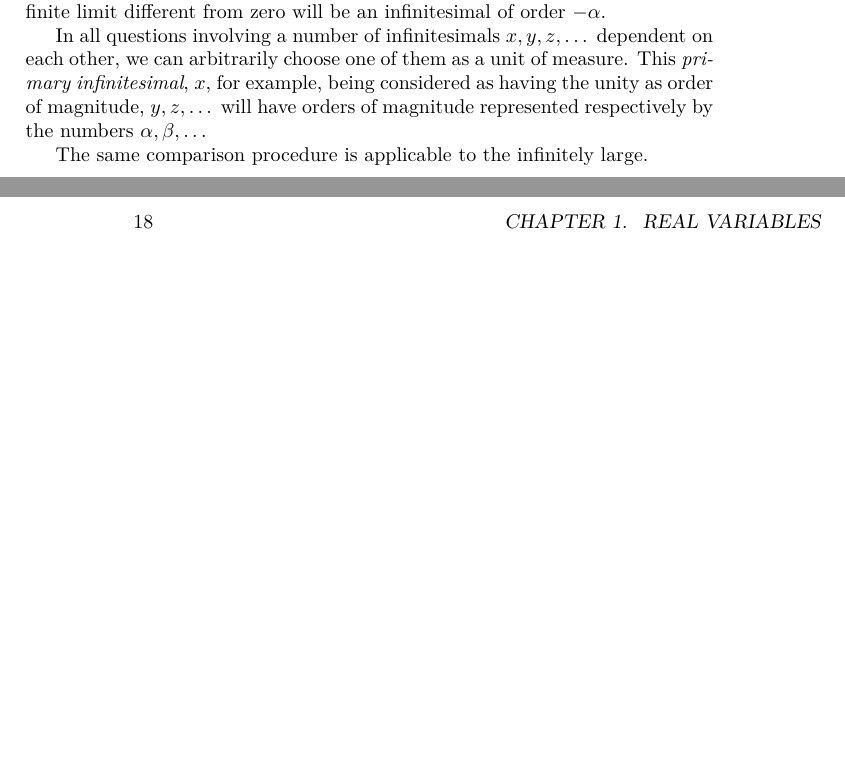
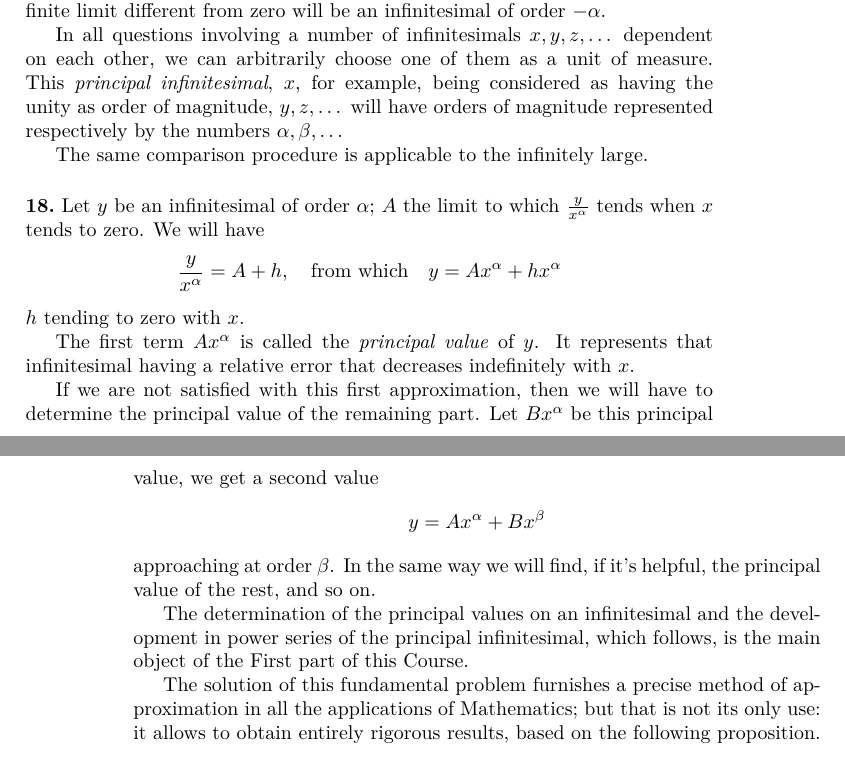
Before and after one commit to joeattueyi/cours-analyse, a LaTeX thesis (index.tex): two parts of pages 17 and 18 of 19, joined at a grey line, cut so that both start at the same text, the shorter picture padded with empty space. Compiled offline with pdfLaTeX.

Commit message:
Paragraph 18

```diff
--- a/index.tex
+++ b/index.tex
@@ -586,9 +586,31 @@ We can, in the majority of cases, make this notion precise, and measure with a n
 
 According to this definition, a quantity $y$ that tends to a finite limit will be an infinitesimal of order zero; an infinitely large $y$ such that $yx^\alpha$ tends to a finite limit different from zero will be an infinitesimal of order $-\alpha$.
 
-In all questions involving a number of infinitesimals $x,y,z,\dots$ dependent on each other, we can arbitrarily choose one of them as a unit of measure. This \textit{primary infinitesimal}, $x$, for example, being considered as having the unity as order of magnitude, $y, z, \dots$ will have orders of magnitude represented respectively by the numbers $\alpha, \beta, \dots$
+In all questions involving a number of infinitesimals $x,y,z,\dots$ dependent on each other, we can arbitrarily choose one of them as a unit of measure. This \textit{principal infinitesimal}, $x$, for example, being considered as having the unity as order of magnitude, $y, z, \dots$ will have orders of magnitude represented respectively by the numbers $\alpha, \beta, \dots$
 
 The same comparison procedure is applicable to the infinitely large.
+
+\paragraph{} Let $y$ be an infinitesimal of order $\alpha$; $A$ the limit to which $\frac{y}{x^\alpha}$ tends when $x$ tends to zero. We will have
+\[
+  \frac{y}{x^\alpha} = A + h,
+  \quad\mbox{from which}\quad
+  y = Ax^\alpha + hx^\alpha
+\]
+$h$ tending to zero with $x$.
+
+The first term $Ax^\alpha$ is called the \textit{principal value} of $y$. It represents that infinitesimal having a relative error that decreases indefinitely with $x$.
+
+If we are not satisfied with this first approximation, then we will have to determine the principal value of the remaining part. Let $Bx^\alpha$ be this principal value, we get a second value
+\[
+  y = Ax^\alpha + B x^\beta
+\]
+approaching at order $\beta$. In the same way we will find, if it's helpful, the principal value of the rest, and so on.
+
+The determination of the principal values on an infinitesimal and the development in power series of the principal infinitesimal, which follows, is the main object of the First part of this Course.
+
+% [Original: page 18]
+
+The solution of this fundamental problem furnishes a precise method of approximation in all the applications of Mathematics; but that is not its only use: it allows to obtain entirely rigorous results, based on the following proposition.
 
 \begin{thebibliography}{9}
 \addcontentsline{toc}{chapter}{Bibliography}
```
Also changed, not shown: Readme.md, index.pdf, index.tex (10 more changed lines).
